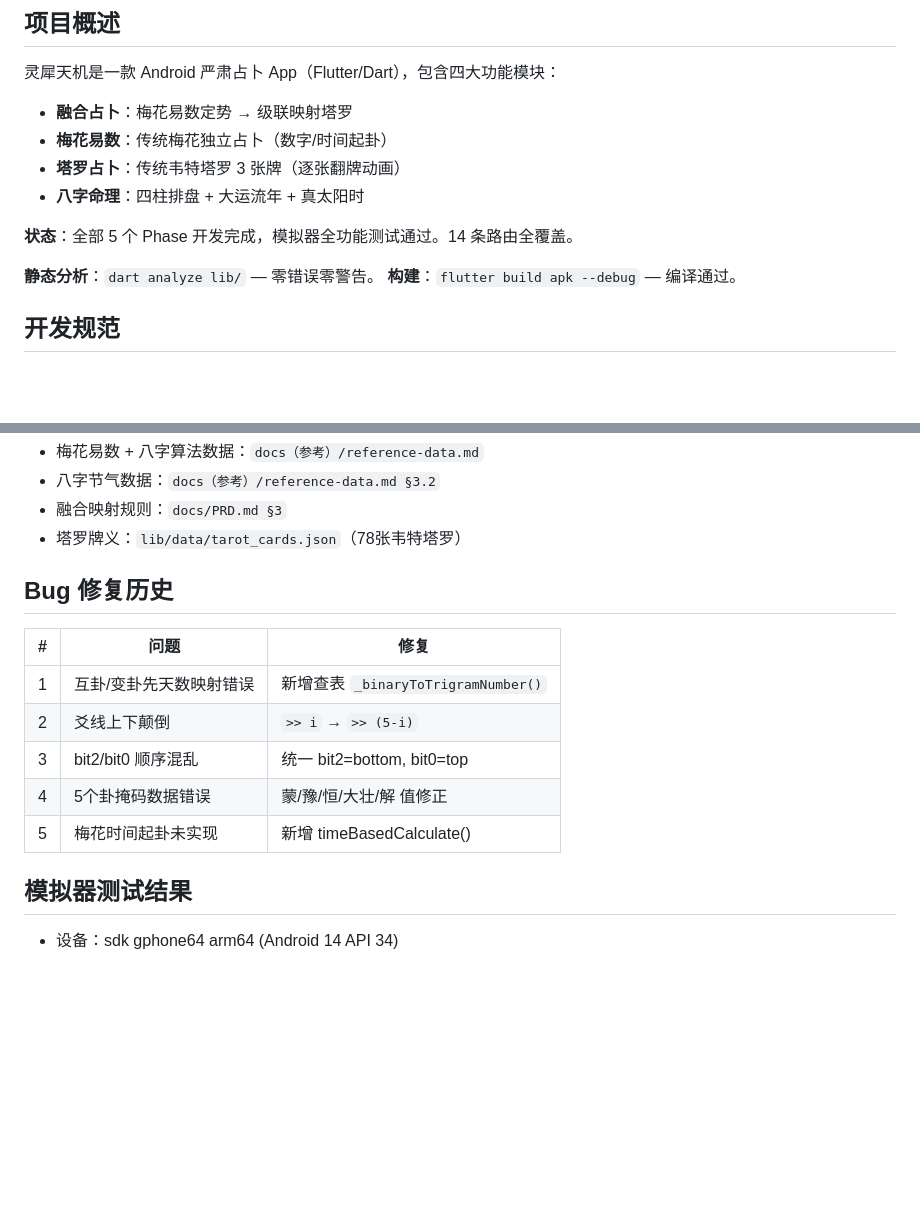
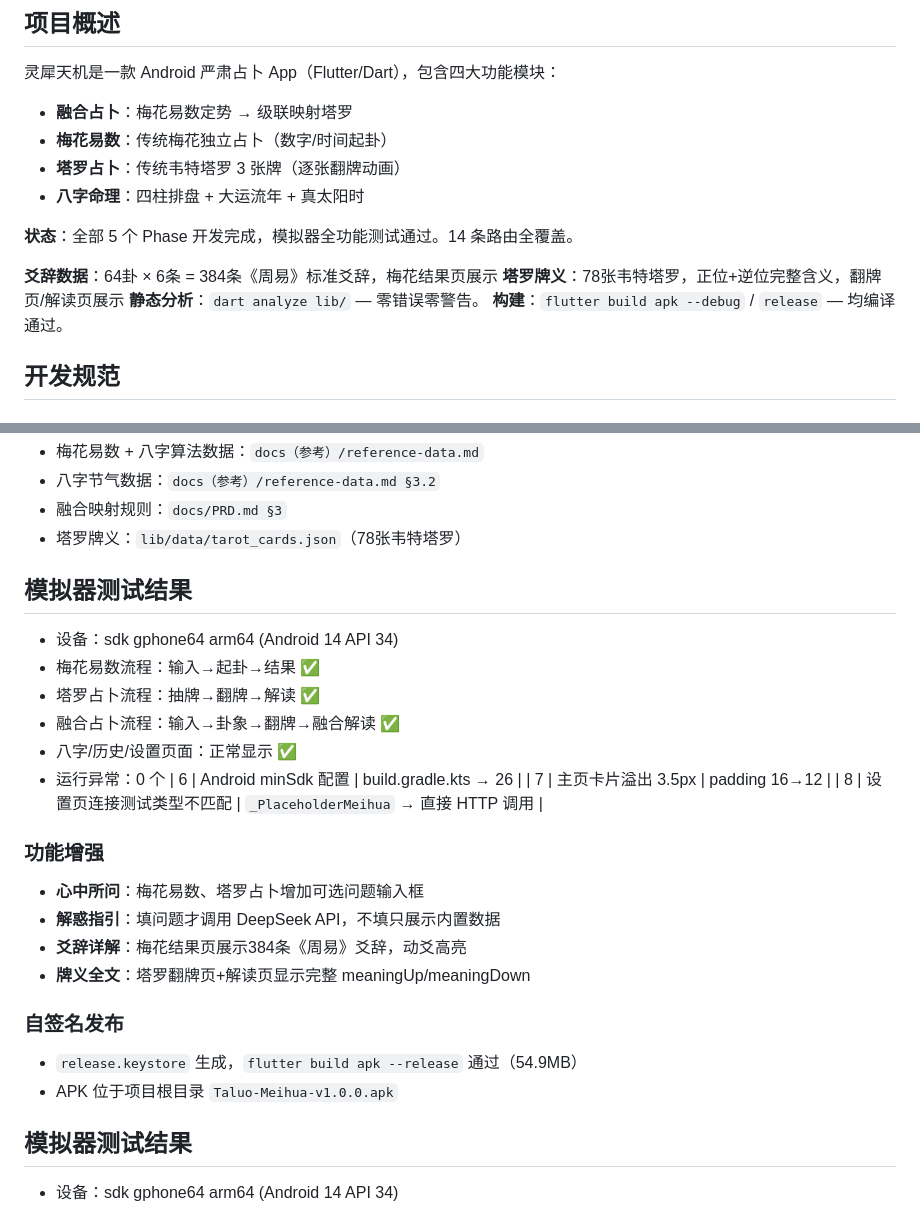
Before and after one commit to lousirmind/Taluo-Meihua, a Markdown page: CLAUDE.md, 2 parts joined by grey strips. GitHub-like rendering; blank space fills up the shorter version.

Commit message:
docs: 更新文档，同步最新开发状态

```diff
--- a/CLAUDE.md
+++ b/CLAUDE.md
@@ -10,8 +10,10 @@
 
 **状态**：全部 5 个 Phase 开发完成，模拟器全功能测试通过。14 条路由全覆盖。
 
+**爻辞数据**：64卦 × 6条 = 384条《周易》标准爻辞，梅花结果页展示
+**塔罗牌义**：78张韦特塔罗，正位+逆位完整含义，翻牌页/解读页展示
 **静态分析**：`dart analyze lib/` — 零错误零警告。
-**构建**：`flutter build apk --debug` — 编译通过。
+**构建**：`flutter build apk --debug` / `release` — 均编译通过。
 
 ## 开发规范
 
@@ -93,15 +95,27 @@
 - 融合映射规则：`docs/PRD.md §3`
 - 塔罗牌义：`lib/data/tarot_cards.json`（78张韦特塔罗）
 
-## Bug 修复历史
+## 模拟器测试结果
 
-| # | 问题 | 修复 |
-|---|------|------|
-| 1 | 互卦/变卦先天数映射错误 | 新增查表 `_binaryToTrigramNumber()` |
-| 2 | 爻线上下颠倒 | `>> i` → `>> (5-i)` |
-| 3 | bit2/bit0 顺序混乱 | 统一 bit2=bottom, bit0=top |
-| 4 | 5个卦掩码数据错误 | 蒙/豫/恒/大壮/解 值修正 |
-| 5 | 梅花时间起卦未实现 | 新增 timeBasedCalculate() |
+- 设备：sdk gphone64 arm64 (Android 14 API 34)
+- 梅花易数流程：输入→起卦→结果 ✅
+- 塔罗占卜流程：抽牌→翻牌→解读 ✅
+- 融合占卜流程：输入→卦象→翻牌→融合解读 ✅
+- 八字/历史/设置页面：正常显示 ✅
+- 运行异常：0 个
+| 6 | Android minSdk 配置 | build.gradle.kts → 26 |
+| 7 | 主页卡片溢出 3.5px | padding 16→12 |
+| 8 | 设置页连接测试类型不匹配 | `_PlaceholderMeihua` → 直接 HTTP 调用 |
+
+### 功能增强
+- **心中所问**：梅花易数、塔罗占卜增加可选问题输入框
+- **解惑指引**：填问题才调用 DeepSeek API，不填只展示内置数据
+- **爻辞详解**：梅花结果页展示384条《周易》爻辞，动爻高亮
+- **牌义全文**：塔罗翻牌页+解读页显示完整 meaningUp/meaningDown
+
+### 自签名发布
+- `release.keystore` 生成，`flutter build apk --release` 通过（54.9MB）
+- APK 位于项目根目录 `Taluo-Meihua-v1.0.0.apk`
 
 ## 模拟器测试结果
 
```
